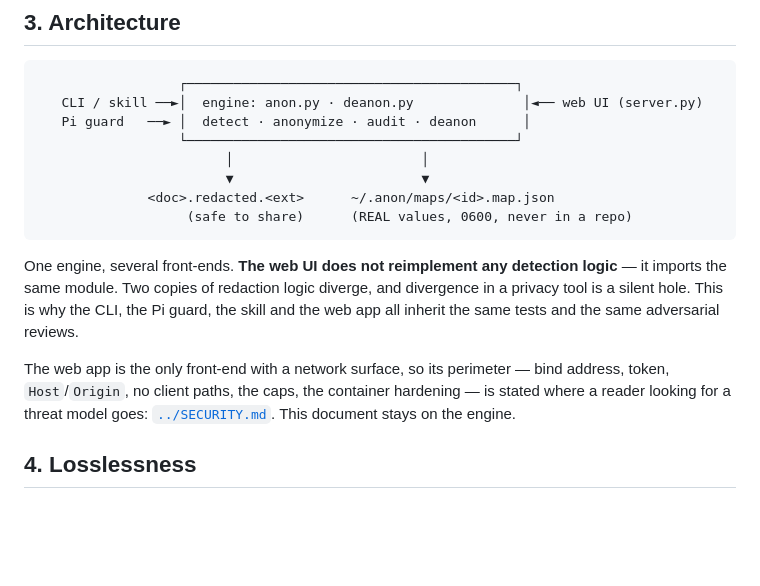
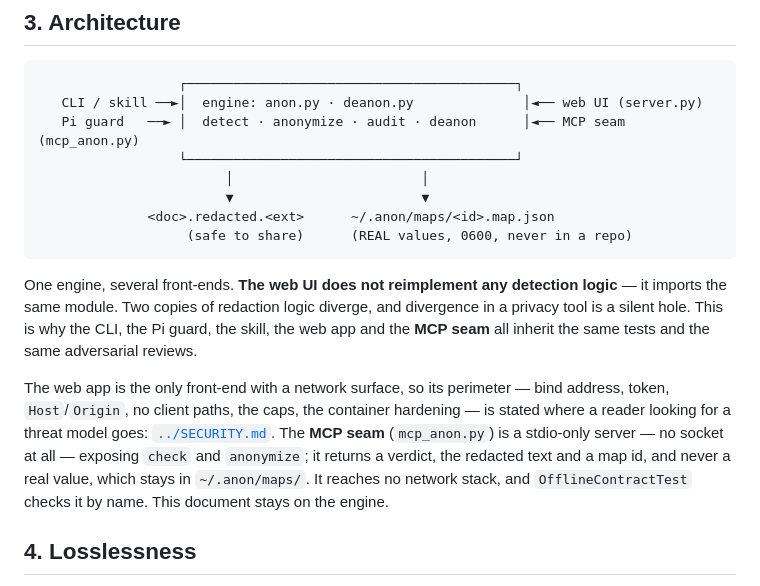
Before and after one commit to Stinocon/anon-tool, a Markdown page: docs/DESIGN.md, the part around the change. Rendered like a GitHub page; blank space fills up the shorter version.

Commit message:
docs(design): list the MCP seam among the front-ends
The architecture diagram and the front-end paragraph now include mcp_anon.py: a
stdio-only server, no socket, that returns a verdict, the redacted text and a map
id and never a real value.

````diff
--- a/docs/DESIGN.md
+++ b/docs/DESIGN.md
@@ -38,7 +38,7 @@ applies the substitution. The engine stays the only thing that ever writes.
 ```
                   ┌──────────────────────────────────────────┐
    CLI / skill ──►│  engine: anon.py · deanon.py              │◄── web UI (server.py)
-   Pi guard   ──► │  detect · anonymize · audit · deanon      │
+   Pi guard   ──► │  detect · anonymize · audit · deanon      │◄── MCP seam (mcp_anon.py)
                   └──────────────────────────────────────────┘
                         │                        │
                         ▼                        ▼
@@ -48,13 +48,16 @@ applies the substitution. The engine stays the only thing that ever writes.
 
 One engine, several front-ends. **The web UI does not reimplement any detection logic** — it
 imports the same module. Two copies of redaction logic diverge, and divergence in a privacy tool
-is a silent hole. This is why the CLI, the Pi guard, the skill and the web app all inherit the
-same tests and the same adversarial reviews.
+is a silent hole. This is why the CLI, the Pi guard, the skill, the web app and the **MCP seam**
+all inherit the same tests and the same adversarial reviews.
 
 The web app is the only front-end with a network surface, so its perimeter — bind address, token,
 `Host`/`Origin`, no client paths, the caps, the container hardening — is stated where a reader
-looking for a threat model goes: [`../SECURITY.md`](../SECURITY.md). This document stays on the
-engine.
+looking for a threat model goes: [`../SECURITY.md`](../SECURITY.md). The **MCP seam**
+(`mcp_anon.py`) is a stdio-only server — no socket at all — exposing `check` and `anonymize`; it
+returns a verdict, the redacted text and a map id, and never a real value, which stays in
+`~/.anon/maps/`. It reaches no network stack, and `OfflineContractTest` checks it by name. This
+document stays on the engine.
 
 ## 4. Losslessness
 
````
